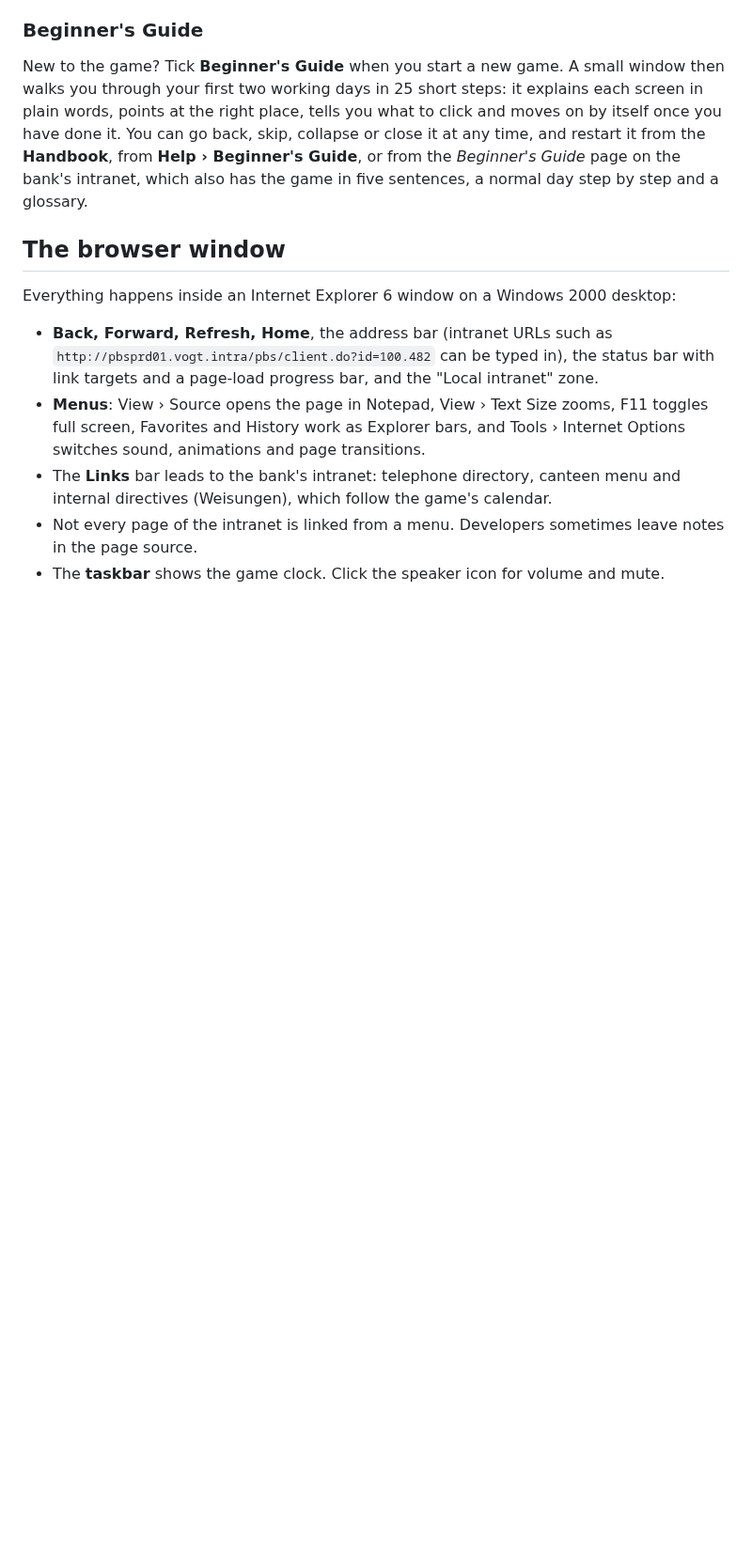
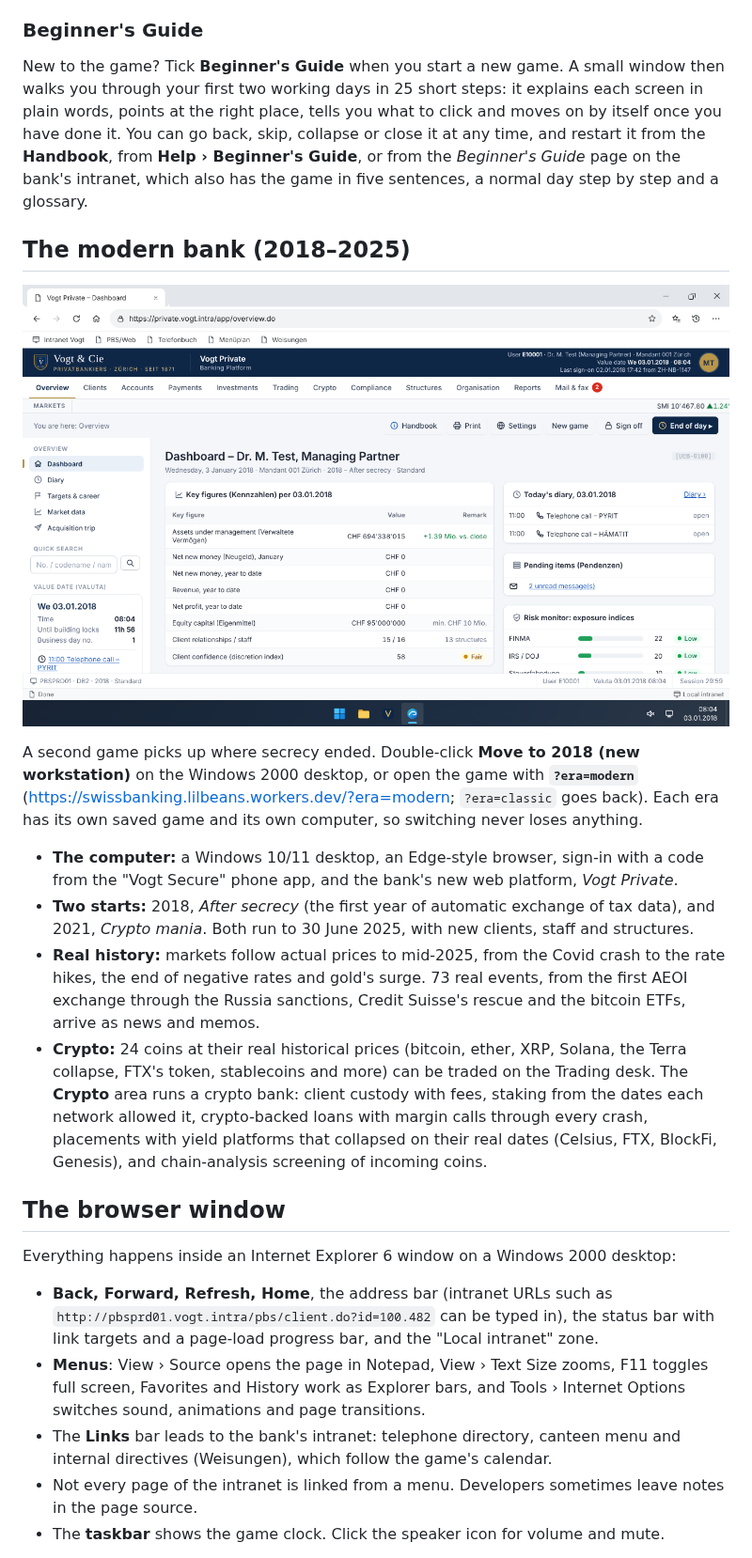
Before and after one commit to adjames1021-dotcom/Swissbanking, a Markdown page: README.md, the part around one of its changes. Shown at 94% size. Rendered like a GitHub page; pictures changed too: docs/screenshots/modern.png (added); blank space fills up the shorter version.

```diff
--- a/README.md
+++ b/README.md
@@ -61,6 +61,30 @@ words, points at the right place, tells you what to click and moves on by itself
 done it. You can go back, skip, collapse or close it at any time, and restart it from the
 **Handbook**, from **Help › Beginner's Guide**, or from the *Beginner's Guide* page on the bank's
 intranet, which also has the game in five sentences, a normal day step by step and a glossary.
+
+## The modern bank (2018–2025)
+
+![Modern bank](docs/screenshots/modern.png)
+
+A second game picks up where secrecy ended. Double-click **Move to 2018 (new workstation)** on the
+Windows 2000 desktop, or open the game with **`?era=modern`**
+(<https://swissbanking.lilbeans.workers.dev/?era=modern>; `?era=classic` goes back). Each era has
+its own saved game and its own computer, so switching never loses anything.
+
+- **The computer:** a Windows 10/11 desktop, an Edge-style browser, sign-in with a code from the
+  "Vogt Secure" phone app, and the bank's new web platform, *Vogt Private*.
+- **Two starts:** 2018, *After secrecy* (the first year of automatic exchange of tax data), and
+  2021, *Crypto mania*. Both run to 30 June 2025, with new clients, staff and structures.
+- **Real history:** markets follow actual prices to mid-2025, from the Covid crash to the rate
+  hikes, the end of negative rates and gold's surge. 73 real events, from the first AEOI exchange
+  through the Russia sanctions, Credit Suisse's rescue and the bitcoin ETFs, arrive as news and
+  memos.
+- **Crypto:** 24 coins at their real historical prices (bitcoin, ether, XRP, Solana, the Terra
+  collapse, FTX's token, stablecoins and more) can be traded on the Trading desk. The **Crypto**
+  area runs a crypto bank: client custody with fees, staking from the dates each network
+  allowed it, crypto-backed loans with margin calls through every crash, placements with yield
+  platforms that collapsed on their real dates (Celsius, FTX, BlockFi, Genesis), and
+  chain-analysis screening of incoming coins.
 
 ## The browser window
 
```
Also changed, not shown: other parts of README.md (+3 -1 lines), 2 other files.
